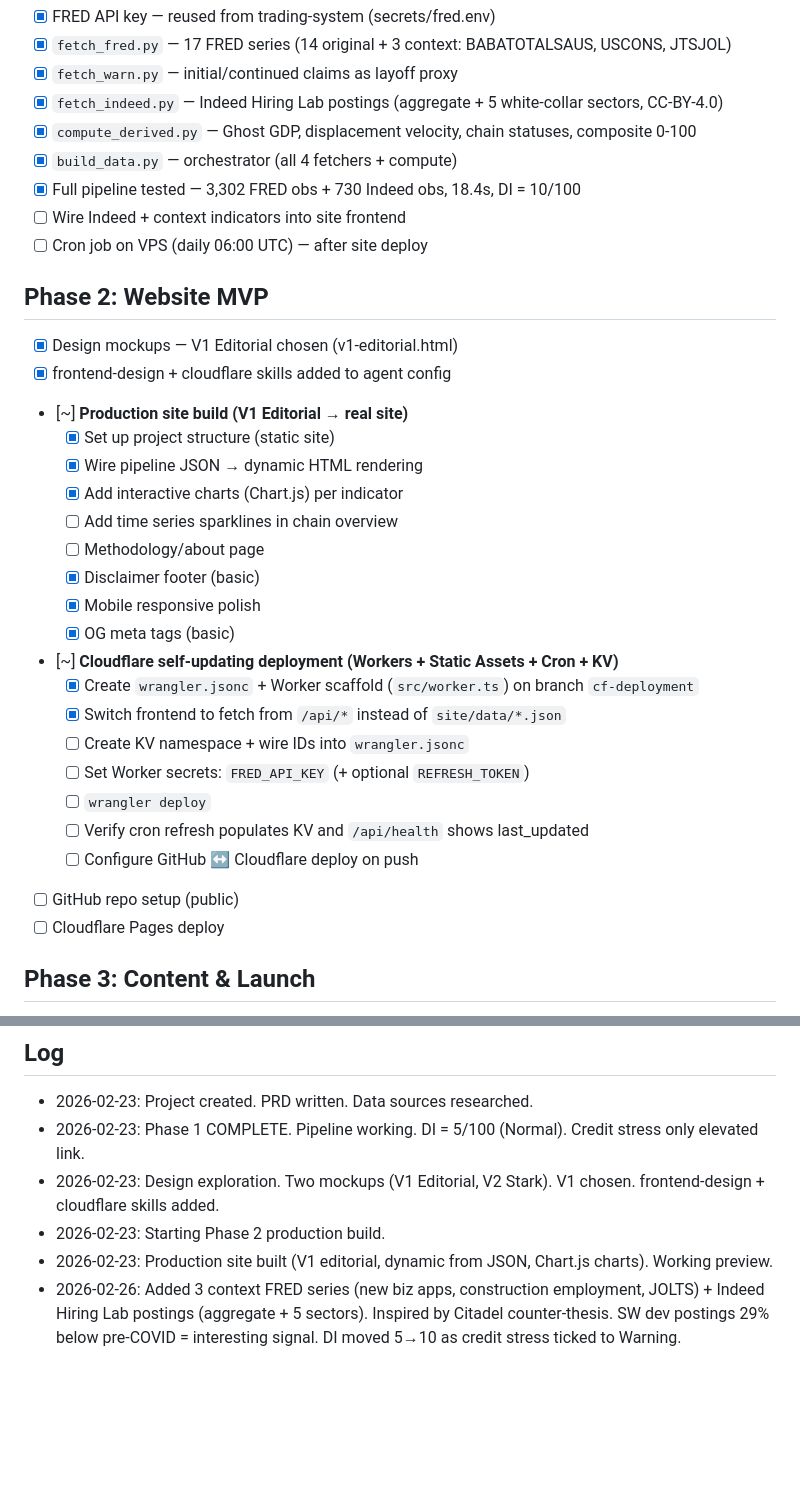
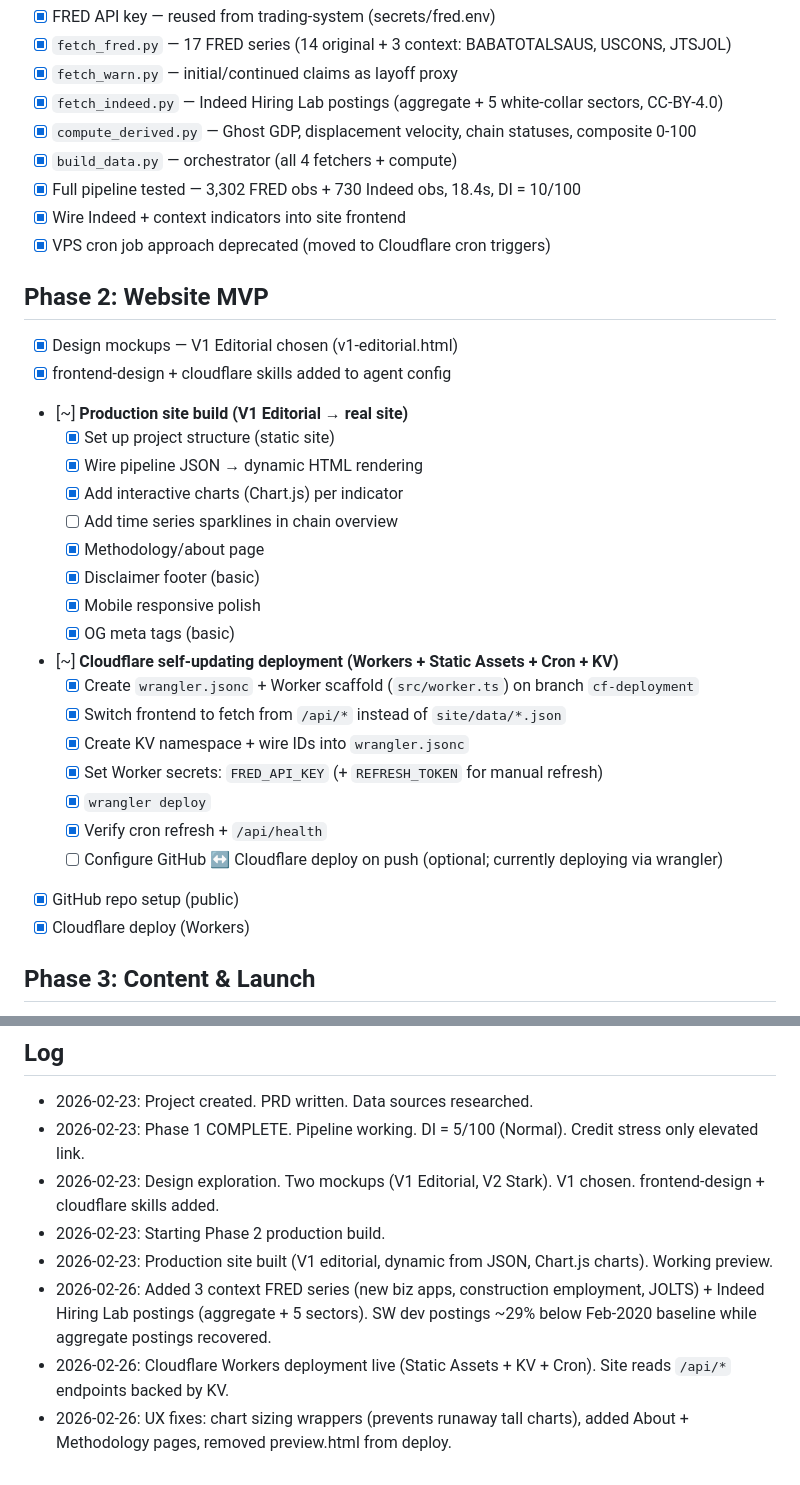
Before and after one commit to simonhimself/displacement-index, a Markdown page: TASKS.md, 2 parts joined by grey strips. GitHub-like rendering; blank space fills up the shorter version.

```diff
--- a/TASKS.md
+++ b/TASKS.md
@@ -25,8 +25,8 @@
 - [x] `compute_derived.py` — Ghost GDP, displacement velocity, chain statuses, composite 0-100
 - [x] `build_data.py` — orchestrator (all 4 fetchers + compute)
 - [x] Full pipeline tested — 3,302 FRED obs + 730 Indeed obs, 18.4s, DI = 10/100
-- [ ] Wire Indeed + context indicators into site frontend
-- [ ] Cron job on VPS (daily 06:00 UTC) — after site deploy
+- [x] Wire Indeed + context indicators into site frontend
+- [x] VPS cron job approach deprecated (moved to Cloudflare cron triggers)
 
 ## Phase 2: Website MVP
 - [x] Design mockups — V1 Editorial chosen (v1-editorial.html)
@@ -36,7 +36,7 @@
   - [x] Wire pipeline JSON → dynamic HTML rendering
   - [x] Add interactive charts (Chart.js) per indicator
   - [ ] Add time series sparklines in chain overview
-  - [ ] Methodology/about page
+  - [x] Methodology/about page
   - [x] Disclaimer footer (basic)
   - [x] Mobile responsive polish
   - [x] OG meta tags (basic)
@@ -44,13 +44,13 @@
 - [~] **Cloudflare self-updating deployment (Workers + Static Assets + Cron + KV)**
   - [x] Create `wrangler.jsonc` + Worker scaffold (`src/worker.ts`) on branch `cf-deployment`
   - [x] Switch frontend to fetch from `/api/*` instead of `site/data/*.json`
-  - [ ] Create KV namespace + wire IDs into `wrangler.jsonc`
-  - [ ] Set Worker secrets: `FRED_API_KEY` (+ optional `REFRESH_TOKEN`)
-  - [ ] `wrangler deploy`
-  - [ ] Verify cron refresh populates KV and `/api/health` shows last_updated
-  - [ ] Configure GitHub ↔ Cloudflare deploy on push
-- [ ] GitHub repo setup (public)
-- [ ] Cloudflare Pages deploy
+  - [x] Create KV namespace + wire IDs into `wrangler.jsonc`
+  - [x] Set Worker secrets: `FRED_API_KEY` (+ `REFRESH_TOKEN` for manual refresh)
+  - [x] `wrangler deploy`
+  - [x] Verify cron refresh + `/api/health`
+  - [ ] Configure GitHub ↔ Cloudflare deploy on push (optional; currently deploying via wrangler)
+- [x] GitHub repo setup (public)
+- [x] Cloudflare deploy (Workers)
 
 ## Phase 3: Content & Launch
 - [ ] "How to read this dashboard" explainer copy
@@ -73,4 +73,6 @@
 - 2026-02-23: Design exploration. Two mockups (V1 Editorial, V2 Stark). V1 chosen. frontend-design + cloudflare skills added.
 - 2026-02-23: Starting Phase 2 production build.
 - 2026-02-23: Production site built (V1 editorial, dynamic from JSON, Chart.js charts). Working preview.
-- 2026-02-26: Added 3 context FRED series (new biz apps, construction employment, JOLTS) + Indeed Hiring Lab postings (aggregate + 5 sectors). Inspired by Citadel counter-thesis. SW dev postings 29% below pre-COVID = interesting signal. DI moved 5→10 as credit stress ticked to Warning.
+- 2026-02-26: Added 3 context FRED series (new biz apps, construction employment, JOLTS) + Indeed Hiring Lab postings (aggregate + 5 sectors). SW dev postings ~29% below Feb-2020 baseline while aggregate postings recovered.
+- 2026-02-26: Cloudflare Workers deployment live (Static Assets + KV + Cron). Site reads `/api/*` endpoints backed by KV.
+- 2026-02-26: UX fixes: chart sizing wrappers (prevents runaway tall charts), added About + Methodology pages, removed preview.html from deploy.
```
Also changed, not shown: PRD.md (+57 -43 lines).
